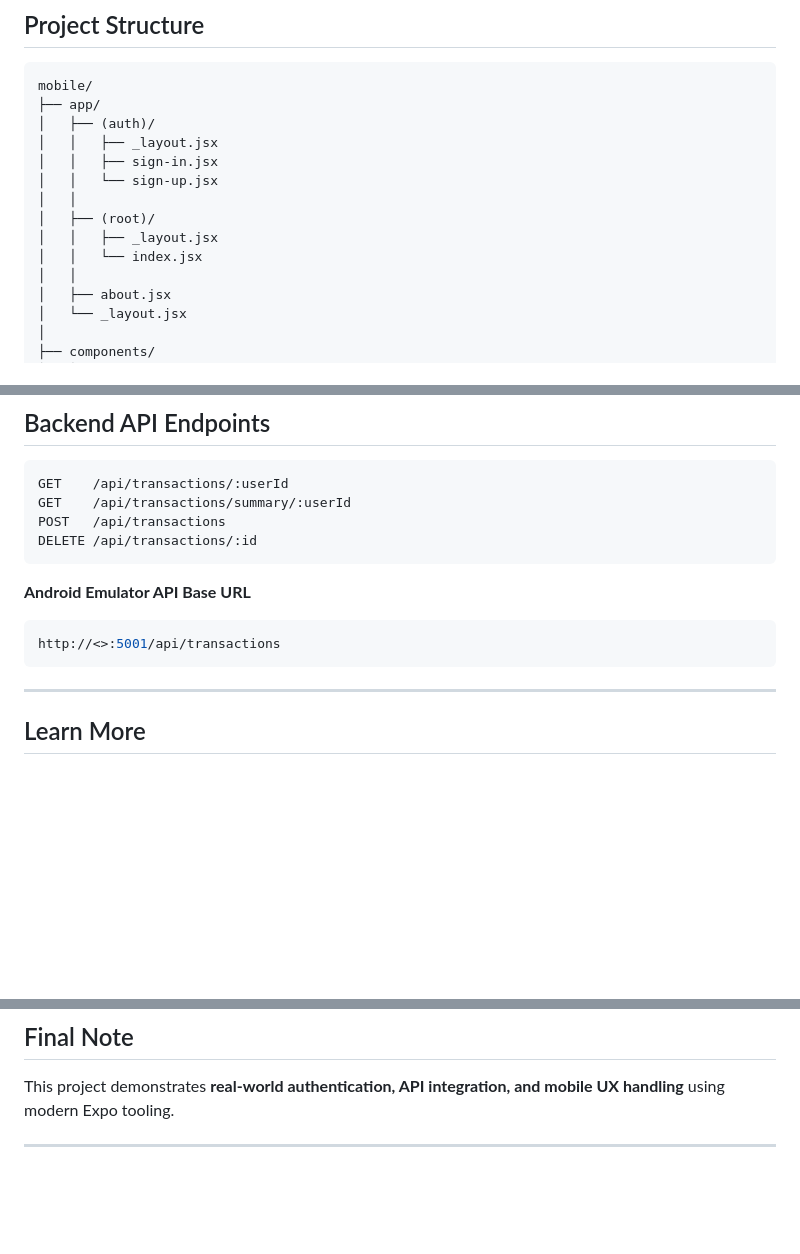
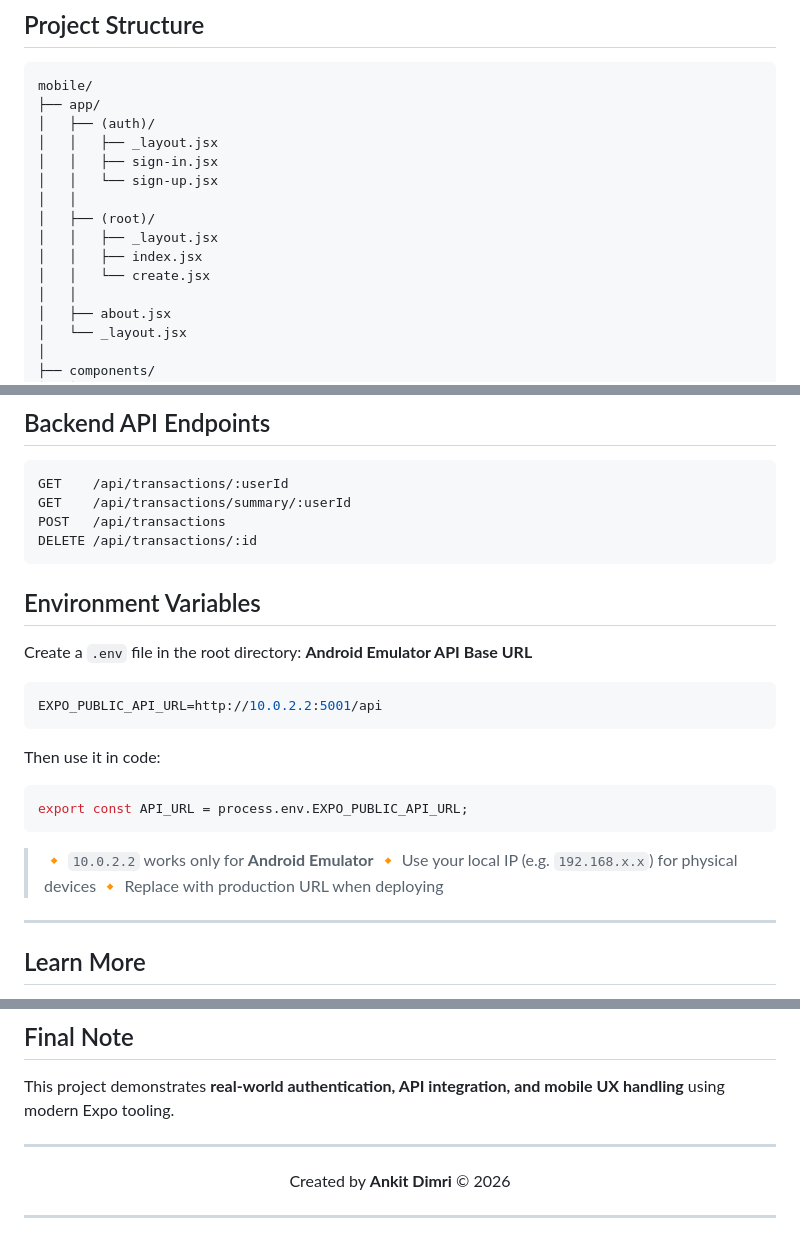
Before and after one commit to AnkitDimri4/RN-WALLET, a Markdown page: mobile/README.md, 3 parts joined by grey strips. Rendered like a GitHub page; blank space fills up the shorter version.

Commit message:
Update README with environment variables and structure
- Documented environment variable configuration for API base URL
- Added guidance for Android emulator vs physical device usage
- Updated project structure to include centralized API constants
- Improved clarity around development vs production configuration

`````diff
--- a/mobile/README.md
+++ b/mobile/README.md
@@ -49,7 +49,8 @@ mobile/
 │   │
 │   ├── (root)/
 │   │   ├── _layout.jsx
-│   │   └── index.jsx
+│   │   ├── index.jsx
+│   │   └── create.jsx
 │   │
 │   ├── about.jsx
 │   └── _layout.jsx
@@ -208,11 +210,24 @@ POST   /api/transactions
 DELETE /api/transactions/:id
 ```
 
+## Environment Variables
+
+Create a `.env` file in the root directory:
 **Android Emulator API Base URL**
 
+```env
+EXPO_PUBLIC_API_URL=http://10.0.2.2:5001/api
+````
+
+Then use it in code:
+
 ```js
-http://<>:5001/api/transactions
+export const API_URL = process.env.EXPO_PUBLIC_API_URL;
 ```
+
+> 🔸 `10.0.2.2` works only for **Android Emulator**
+> 🔸 Use your local IP (e.g. `192.168.x.x`) for physical devices
+> 🔸 Replace with production URL when deploying
 
 ---
 
@@ -239,4 +254,13 @@ LinkedIn: [https://linkedin.com/in/ankit-dimri-a6ab98263](https://linkedin.com/i
 
 This project demonstrates **real-world authentication, API integration, and mobile UX handling** using modern Expo tooling.
 
+
 ---
+
+<div align="center">
+    Created by <b>Ankit Dimri</b>
+    © 2026
+</div>
+
+
+---
`````
Also changed, not shown: other parts of mobile/README.md (+3 -2 lines).
